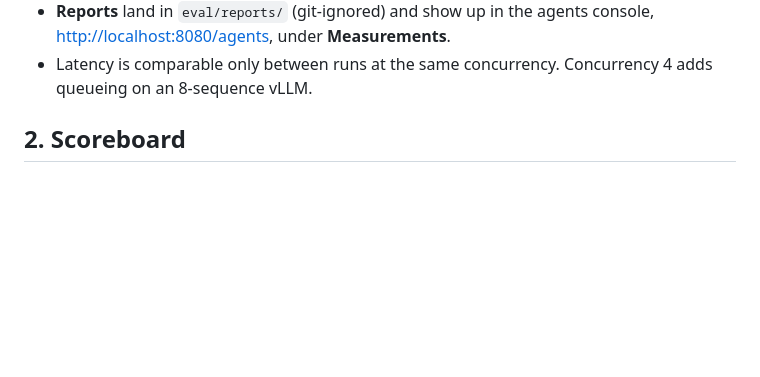
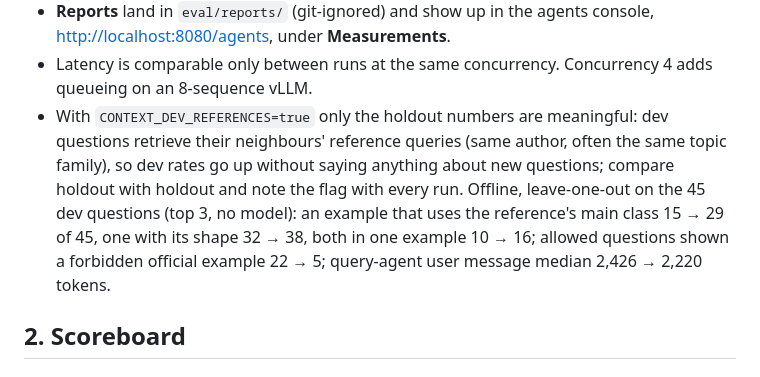
Before and after one commit to neural-wave/ch-EpsilonDev, a Markdown page: docs/PERFORMANCE.md, the part around the change. GitHub-like rendering; blank space fills up the shorter version.

```diff
--- a/docs/PERFORMANCE.md
+++ b/docs/PERFORMANCE.md
@@ -21,6 +21,7 @@ The jury scores three things: **time per request**, **verdict correctness** agai
 - **One change per run.** Prompt version, context size, model, answer cap: change one, measure, commit with the numbers.
 - **Reports** land in `eval/reports/` (git-ignored) and show up in the agents console, <http://localhost:8080/agents>, under **Measurements**.
 - Latency is comparable only between runs at the same concurrency. Concurrency 4 adds queueing on an 8-sequence vLLM.
+- With `CONTEXT_DEV_REFERENCES=true` only the holdout numbers are meaningful: dev questions retrieve their neighbours' reference queries (same author, often the same topic family), so dev rates go up without saying anything about new questions; compare holdout with holdout and note the flag with every run. Offline, leave-one-out on the 45 dev questions (top 3, no model): an example that uses the reference's main class 15 → 29 of 45, one with its shape 32 → 38, both in one example 10 → 16; allowed questions shown a forbidden official example 22 → 5; query-agent user message median 2,426 → 2,220 tokens.
 
 ## 2. Scoreboard
 
```
Also changed, not shown: README.md (+3 -1 lines), docs/GUARD.md (+1 -1 lines).
